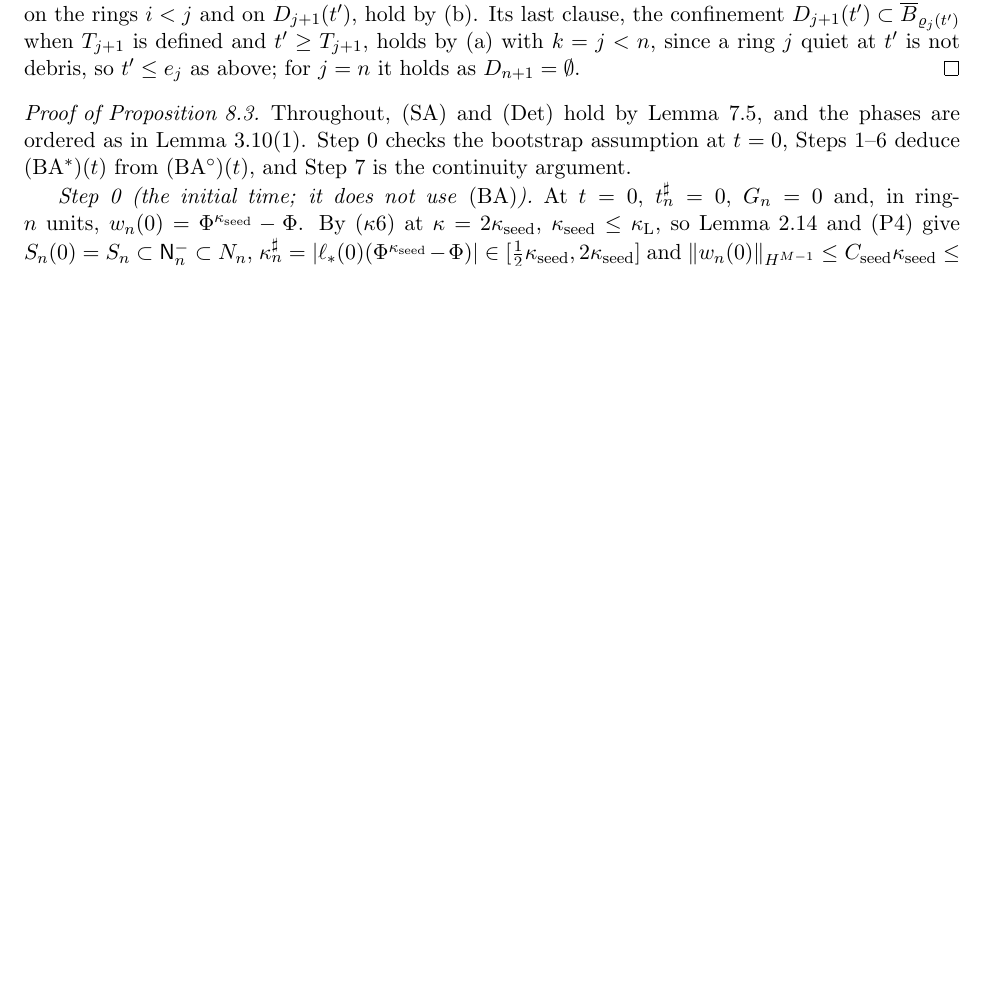
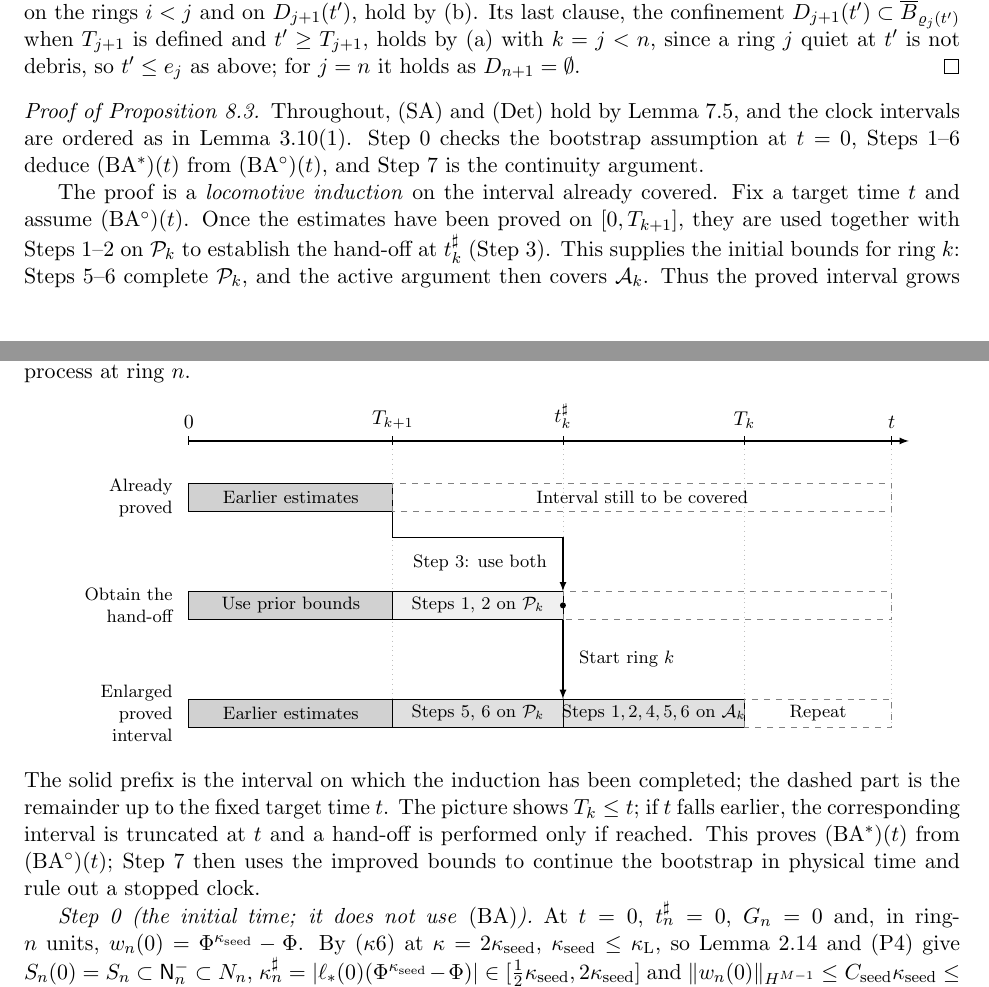
Before and after one commit to mcoiculescu/NonUniqueEuler, a LaTeX paper (manuscript/part2/main.tex, which reads manuscript/part2/sections/11_bootstrap.tex): part of page 73 of 99 before the commit and two parts of pages 73 and 74 of 99 after it, the two joined at a grey line, cut so that both start at the same text, the shorter picture padded with empty space. Compiled offline with pdfLaTeX.

Commit message:
Illustrate locomotive induction and clarify Part II relay notation

```diff
--- a/manuscript/part2/sections/11_bootstrap.tex
+++ b/manuscript/part2/sections/11_bootstrap.tex
@@ -226,10 +229,72 @@ as above; for $j=n$ it holds as $D_{n+1}=\emptyset$.
 
 \begin{proof}[Proof of Proposition~\ref{prop:bootstrap}]
 Throughout, (SA) and (Det) hold by
-Lemma~\ref{lem:nonempty}, and the phases are ordered as in
+Lemma~\ref{lem:nonempty}, and the clock intervals are ordered as in
 Lemma~\ref{lem:clock}\textup{(1)}. Step~0 checks the bootstrap assumption at
 $t=0$, Steps~1--6 deduce (BA$^*$)$(t)$ from (BA$^\circ$)$(t)$, and Step~7 is the
 continuity argument.
+
+The proof is a \emph{locomotive induction} on the interval already covered.
+Fix a target time $t$ and assume (BA$^\circ$)$(t)$. Once the estimates have
+been proved on $[0,T_{k+1}]$, they are used together with Steps~1--2 on
+$\Pin_k$ to establish the hand-off at $\tsh_k$ (Step~3). This supplies the
+initial bounds for ring $k$: Steps~5--6 complete $\Pin_k$, and the active
+argument then covers $\Phase_k$. Thus the proved interval grows to
+$[0,T_k]$, and the same procedure is repeated on the remaining interval
+up to $t$. Step~0 starts this process at ring $n$.
+\begin{center}
+\begin{tikzpicture}[x=1cm,y=1cm,font=\small,
+  link/.style={->,>=latex,semithick}]
+% A common physical-time axis; lengths are schematic.
+\draw[link] (0,0) -- (12.7,0);
+\foreach \x in {0,3.6,6.6,9.8,12.4}
+  {\draw (\x,.08) -- (\x,-.08);}
+\node[above] at (0,.08) {$0$};
+\node[above] at (3.6,.08) {$T_{k+1}$};
+\node[above] at (6.6,.08) {$\tsh_k$};
+\node[above] at (9.8,.08) {$T_k$};
+\node[above] at (12.4,.08) {$t$};
+\foreach \x in {3.6,6.6,9.8,12.4}
+  {\draw[black!25,dotted] (\x,-.15) -- (\x,-5.1);}
+% The already proved prefix.
+\node[anchor=east,align=right,text width=1.6cm,font=\footnotesize]
+  at (-.15,-1) {Already\\proved};
+\draw[fill=black!18] (0,-1.25) rectangle (3.6,-.75);
+\node[font=\footnotesize] at (1.8,-1) {Earlier estimates};
+\draw[dashed,black!50] (3.6,-1.25) rectangle (12.4,-.75);
+\node[font=\footnotesize] at (8,-1) {Interval still to be covered};
+% Prior history plus the next interval gives the hand-off.
+\node[anchor=east,align=right,text width=1.6cm,font=\footnotesize]
+  at (-.15,-2.9) {Obtain the\\hand-off};
+\draw[fill=black!18] (0,-3.15) rectangle (3.6,-2.65);
+\node[font=\footnotesize] at (1.8,-2.9) {Use prior bounds};
+\draw[fill=black!6] (3.6,-3.15) rectangle (6.6,-2.65);
+\node[font=\footnotesize] at (5.1,-2.9) {Steps 1, 2 on $\Pin_k$};
+\draw[dashed,black!50] (6.6,-3.15) rectangle (12.4,-2.65);
+\draw[link] (3.6,-1.25) -- (3.6,-1.7) -- (6.6,-1.7) -- (6.6,-2.65);
+\node[anchor=east,font=\footnotesize] at (6.45,-2.15) {Step 3: use both};
+\fill (6.6,-2.9) circle (1.5pt);
+% Complete the pinning interval and run the next active argument.
+\node[anchor=east,align=right,text width=1.6cm,font=\footnotesize]
+  at (-.15,-4.8) {Enlarged\\proved interval};
+\draw[fill=black!18] (0,-5.05) rectangle (3.6,-4.55);
+\node[font=\footnotesize] at (1.8,-4.8) {Earlier estimates};
+\draw[fill=black!12] (3.6,-5.05) rectangle (6.6,-4.55);
+\node[font=\footnotesize] at (5.1,-4.8) {Steps 5, 6 on $\Pin_k$};
+\draw[fill=black!12] (6.6,-5.05) rectangle (9.8,-4.55);
+\node[font=\footnotesize] at (8.2,-4.8) {Steps $1,2,4,5,6$ on $\Phase_k$};
+\draw[dashed,black!50] (9.8,-5.05) rectangle (12.4,-4.55);
+\node[font=\footnotesize] at (11.1,-4.8) {Repeat};
+\draw[link] (6.6,-3.15) -- (6.6,-4.55);
+\node[anchor=west,font=\footnotesize] at (6.75,-3.85) {Start ring $k$};
+\end{tikzpicture}
+\end{center}
+The solid prefix is the interval on which the induction has been completed;
+the dashed part is the remainder up to the fixed target time $t$.
+The picture shows $T_k\le t$; if $t$ falls earlier, the corresponding
+interval is truncated at $t$ and a hand-off is performed only if reached.
+This proves (BA$^*$)$(t)$ from (BA$^\circ$)$(t)$; Step~7 then uses the improved
+bounds to continue the bootstrap in physical time and rule out a stopped clock.
 
 \emph{Step 0 (the initial time; it does not use \textup{(BA)}).} At $t=0$, $\tsh_n=0$, $G_n=0$ and, in
 ring-$n$ units, $w_n(0)=\Phi^{\kseed}-\Phi$. By ($\kappa$6) at $\kappa=2\kseed$,
```
Also changed, not shown: manuscript/part2/sections/01_intro.tex (+1 -2 lines), manuscript/part2/sections/09_relay.tex (+15 -5 lines), manuscript/part2/sections/11_bootstrap.tex (5 more changed lines).
